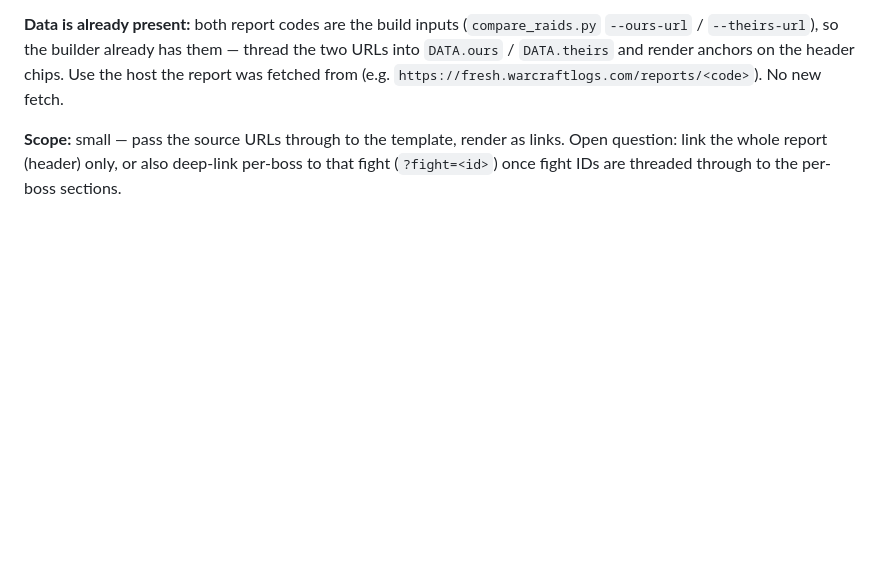
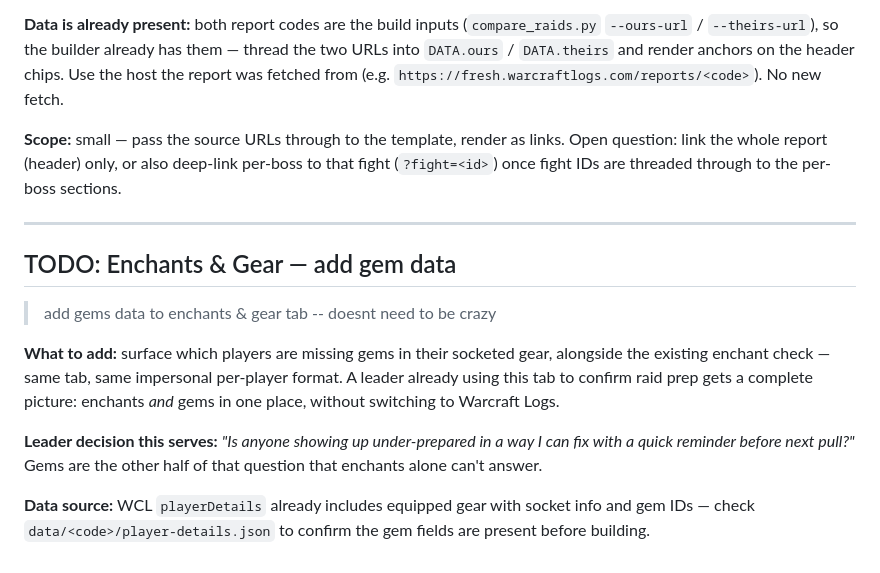
Before and after one commit to this-Cunningham/warcraft-logs-analyzer, a Markdown page: TODO.md, the part around the change. Rendered like a GitHub page; blank space fills up the shorter version.

Commit message:
TODO: Enchants & Gear — add gem data

```diff
--- a/TODO.md
+++ b/TODO.md
@@ -383,3 +383,15 @@ render anchors on the header chips. Use the host the report was fetched from
 **Scope:** small — pass the source URLs through to the template, render as links. Open question: link the whole
 report (header) only, or also deep-link per-boss to that fight (`?fight=<id>`) once fight IDs are threaded
 through to the per-boss sections.
+
+---
+
+## TODO: Enchants & Gear — add gem data
+
+> add gems data to enchants & gear tab -- doesnt need to be crazy
+
+**What to add:** surface which players are missing gems in their socketed gear, alongside the existing enchant check — same tab, same impersonal per-player format. A leader already using this tab to confirm raid prep gets a complete picture: enchants *and* gems in one place, without switching to Warcraft Logs.
+
+**Leader decision this serves:** *"Is anyone showing up under-prepared in a way I can fix with a quick reminder before next pull?"* Gems are the other half of that question that enchants alone can't answer.
+
+**Data source:** WCL `playerDetails` already includes equipped gear with socket info and gem IDs — check `data/<code>/player-details.json` to confirm the gem fields are present before building.
```
